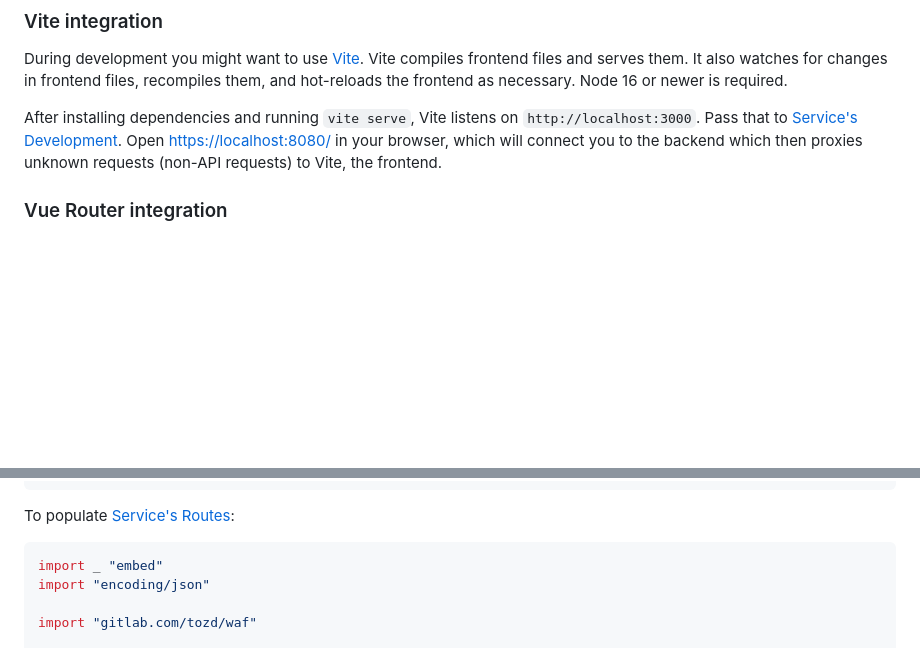
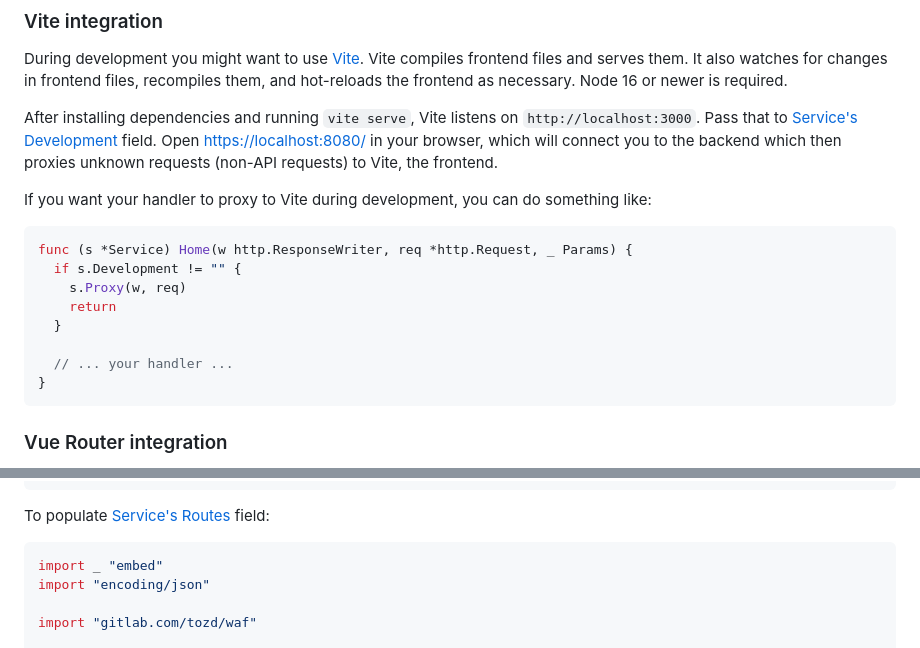
Before and after one commit to tozd/waf, a Markdown page: README.md, 2 parts joined by grey strips. GitHub-like rendering; blank space fills up the shorter version.

````diff
--- a/README.md
+++ b/README.md
@@ -69,9 +69,22 @@ Vite compiles frontend files and serves them. It also watches for changes in fro
 recompiles them, and hot-reloads the frontend as necessary. Node 16 or newer is required.
 
 After installing dependencies and running `vite serve`, Vite listens on `http://localhost:3000`.
-Pass that to [Service's Development](https://pkg.go.dev/gitlab.com/tozd/waf#Service).
+Pass that to [Service's Development](https://pkg.go.dev/gitlab.com/tozd/waf#Service) field.
 Open [https://localhost:8080/](https://localhost:8080/) in your browser, which will connect
 you to the backend which then proxies unknown requests (non-API requests) to Vite, the frontend.
+
+If you want your handler to proxy to Vite during development, you can do something like:
+
+```go
+func (s *Service) Home(w http.ResponseWriter, req *http.Request, _ Params) {
+  if s.Development != "" {
+    s.Proxy(w, req)
+    return
+  }
+
+  // ... your handler ...
+}
+```
 
 ### Vue Router integration
 
@@ -91,7 +104,7 @@ use both in your Go code and Vue Router as a single source of truth for routes:
 }
 ```
 
-To populate [Service's Routes](https://pkg.go.dev/gitlab.com/tozd/waf#Service):
+To populate [Service's Routes](https://pkg.go.dev/gitlab.com/tozd/waf#Service) field:
 
 ```go
 import _ "embed"
````
